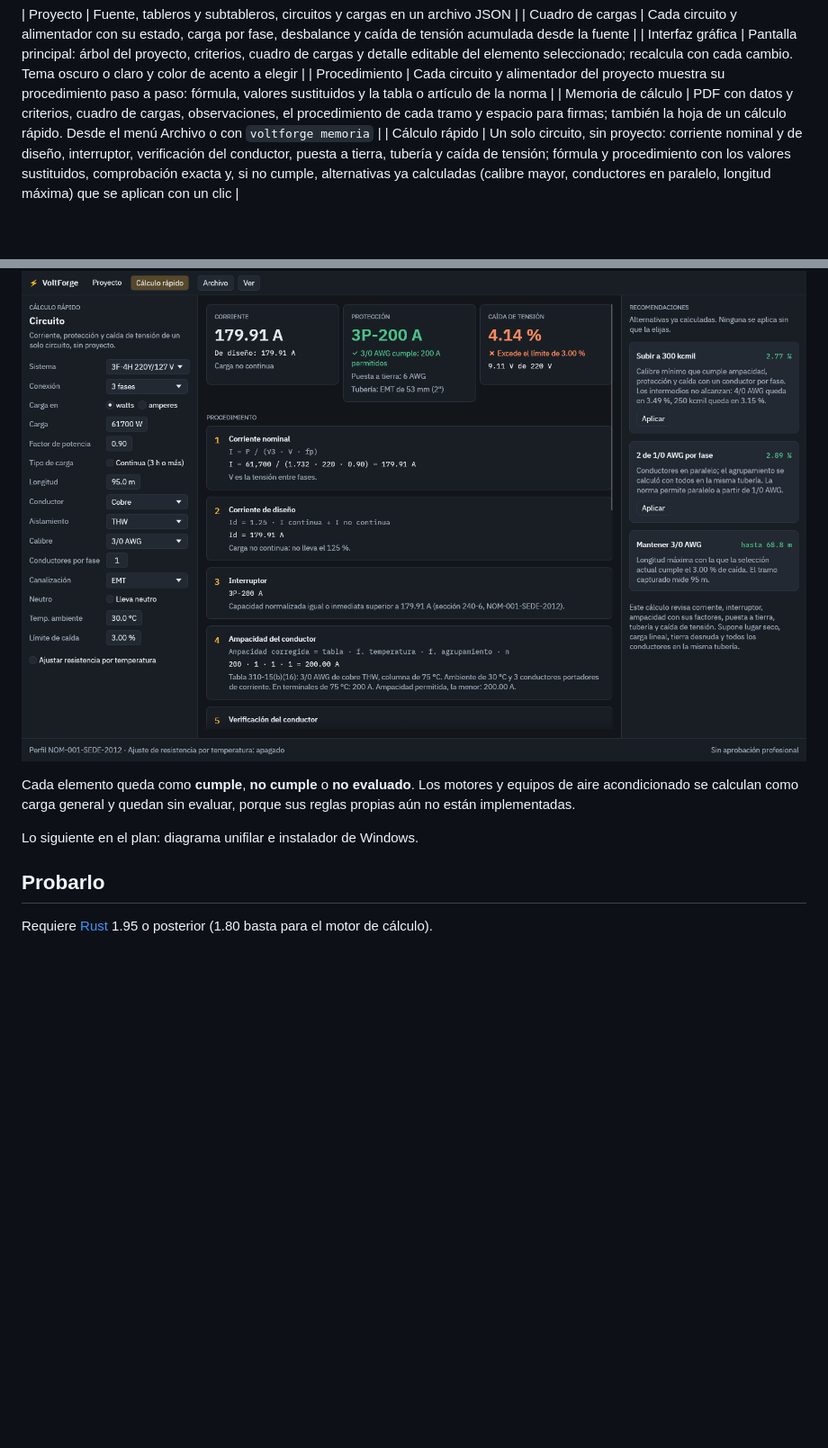
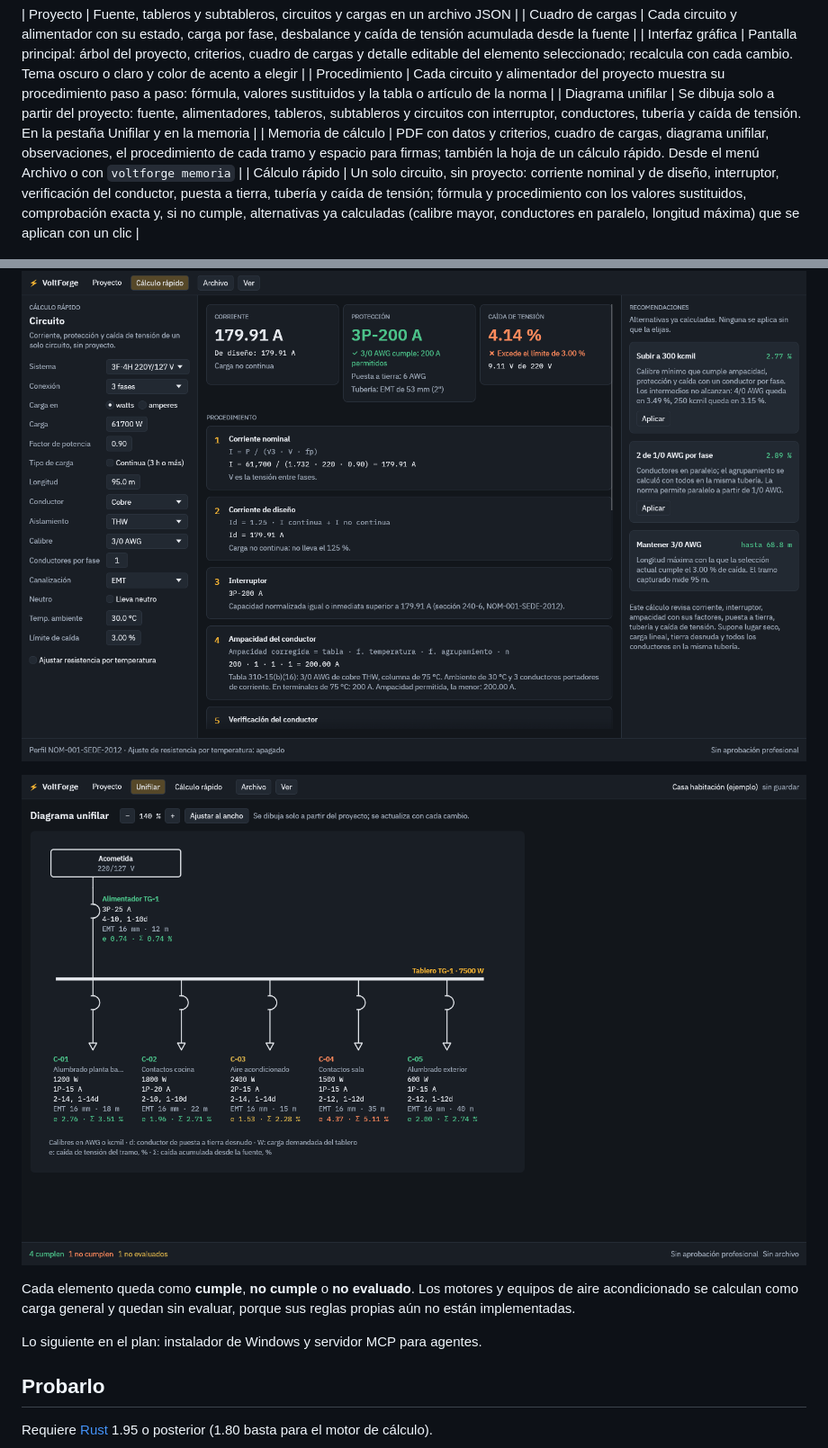
Before and after one commit to JAAM08/IEEStudio, a Markdown page: README.md, 2 parts joined by grey strips. Shown at 90% size. GitHub-like rendering; pictures changed too: docs/unifilar.png (added); blank space fills up the shorter version.

```diff
--- a/README.md
+++ b/README.md
@@ -27,18 +27,21 @@ El perfil normativo inicial es la NOM-001-SEDE-2012.
 | Cuadro de cargas | Cada circuito y alimentador con su estado, carga por fase, desbalance y caída de tensión acumulada desde la fuente |
 | Interfaz gráfica | Pantalla principal: árbol del proyecto, criterios, cuadro de cargas y detalle editable del elemento seleccionado; recalcula con cada cambio. Tema oscuro o claro y color de acento a elegir |
 | Procedimiento | Cada circuito y alimentador del proyecto muestra su procedimiento paso a paso: fórmula, valores sustituidos y la tabla o artículo de la norma |
-| Memoria de cálculo | PDF con datos y criterios, cuadro de cargas, observaciones, el procedimiento de cada tramo y espacio para firmas; también la hoja de un cálculo rápido. Desde el menú Archivo o con `voltforge memoria` |
+| Diagrama unifilar | Se dibuja solo a partir del proyecto: fuente, alimentadores, tableros, subtableros y circuitos con interruptor, conductores, tubería y caída de tensión. En la pestaña Unifilar y en la memoria |
+| Memoria de cálculo | PDF con datos y criterios, cuadro de cargas, diagrama unifilar, observaciones, el procedimiento de cada tramo y espacio para firmas; también la hoja de un cálculo rápido. Desde el menú Archivo o con `voltforge memoria` |
 | Cálculo rápido | Un solo circuito, sin proyecto: corriente nominal y de diseño, interruptor, verificación del conductor, puesta a tierra, tubería y caída de tensión; fórmula y procedimiento con los valores sustituidos, comprobación exacta y, si no cumple, alternativas ya calculadas (calibre mayor, conductores en paralelo, longitud máxima) que se aplican con un clic |
 
 ![Pantalla principal de VoltForge](docs/pantalla-principal.png)
 
 ![Cálculo rápido de un circuito](docs/calculo-rapido.png)
 
+![Diagrama unifilar](docs/unifilar.png)
+
 Cada elemento queda como **cumple**, **no cumple** o **no evaluado**. Los
 motores y equipos de aire acondicionado se calculan como carga general y
 quedan sin evaluar, porque sus reglas propias aún no están implementadas.
 
-Lo siguiente en el plan: diagrama unifilar e instalador de Windows.
+Lo siguiente en el plan: instalador de Windows y servidor MCP para agentes.
 
 ## Probarlo
 
```
Also changed, not shown: docs/decisiones.md (+8 -4 lines), 8 other files.
